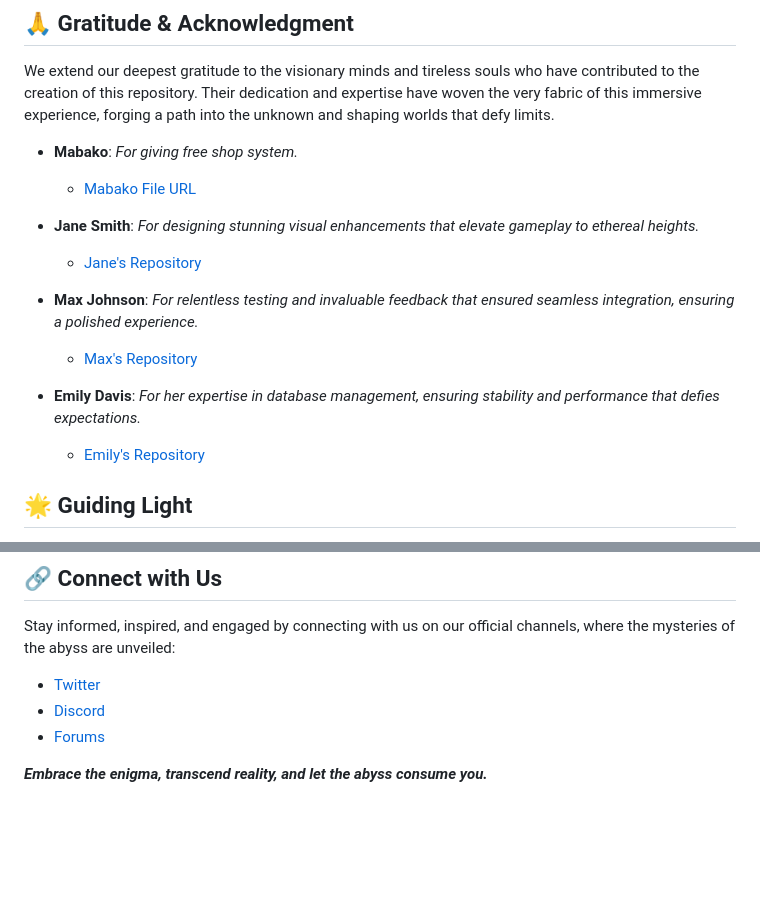
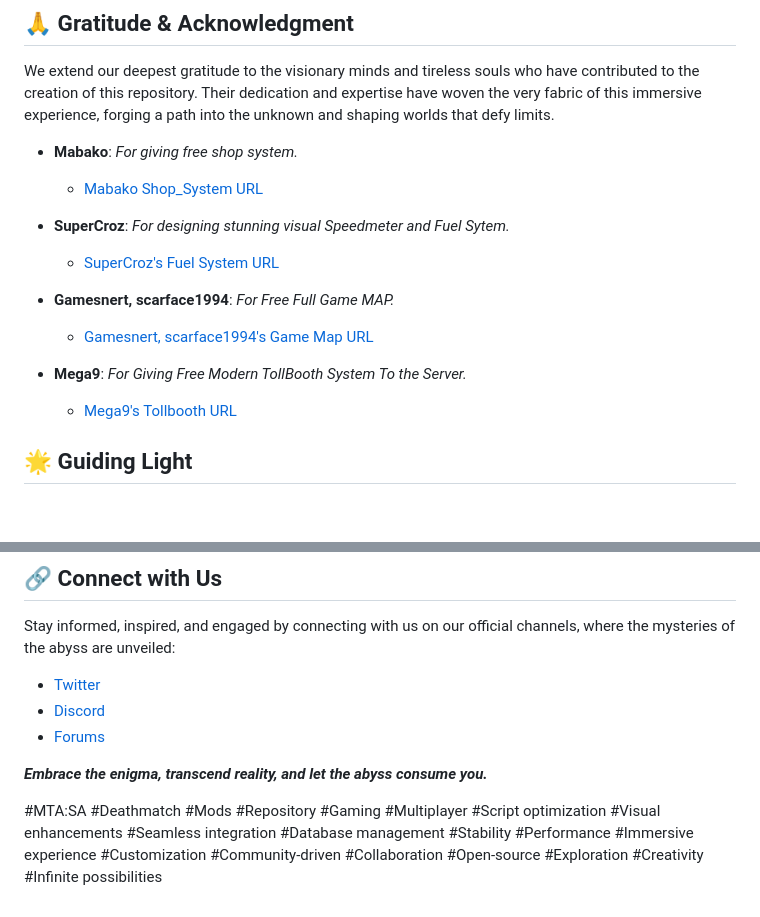
Before and after one commit to zaidnizam/MTA-SA-SERVER-FREE-BUILD, a Markdown page: README.md, 2 parts joined by grey strips. Rendered like a GitHub page; blank space fills up the shorter version.

```diff
--- a/README.md
+++ b/README.md
@@ -26,16 +26,16 @@ Explore the labyrinthine depths of our repository, where each folder, each file,
 We extend our deepest gratitude to the visionary minds and tireless souls who have contributed to the creation of this repository. Their dedication and expertise have woven the very fabric of this immersive experience, forging a path into the unknown and shaping worlds that defy limits.
 
 - **Mabako**: _For giving free shop system._
-  - [Mabako File URL](https://community.multitheftauto.com/index.php?p=resources&s=details&id=4)
+  - [Mabako Shop_System URL](https://community.multitheftauto.com/index.php?p=resources&s=details&id=4)
 
-- **Jane Smith**: _For designing stunning visual enhancements that elevate gameplay to ethereal heights._
-  - [Jane's Repository](https://github.com/janesmith)
+- **SuperCroz**: _For designing stunning visual Speedmeter and Fuel Sytem._
+  - [SuperCroz's Fuel System URL](https://community.multitheftauto.com/index.php?p=resources&s=details&id=9589)
 
-- **Max Johnson**: _For relentless testing and invaluable feedback that ensured seamless integration, ensuring a polished experience._
-  - [Max's Repository](https://github.com/maxjohnson)
+- **Gamesnert, scarface1994**: _For Free Full Game MAP._
+  - [Gamesnert, scarface1994's Game Map URL](https://community.multitheftauto.com/index.php?p=resources&s=details&id=381)
 
-- **Emily Davis**: _For her expertise in database management, ensuring stability and performance that defies expectations._
-  - [Emily's Repository](https://github.com/emilydavis)
+- **Mega9**: _For Giving Free Modern TollBooth System To the Server._
+  - [Mega9's Tollbooth URL](https://community.multitheftauto.com/index.php?p=resources&s=details&id=5101)
 
 ## 🌟 Guiding Light
 
@@ -84,3 +84,24 @@ Stay informed, inspired, and engaged by connecting with us on our official chann
 - [Forums](https://forum.mtasa.com/)
 
 _**Embrace the enigma, transcend reality, and let the abyss consume you.**_
+
+#MTA:SA
+#Deathmatch
+#Mods
+#Repository
+#Gaming
+#Multiplayer
+#Script optimization
+#Visual enhancements
+#Seamless integration
+#Database management
+#Stability
+#Performance
+#Immersive experience
+#Customization
+#Community-driven
+#Collaboration
+#Open-source
+#Exploration
+#Creativity
+#Infinite possibilities
```
